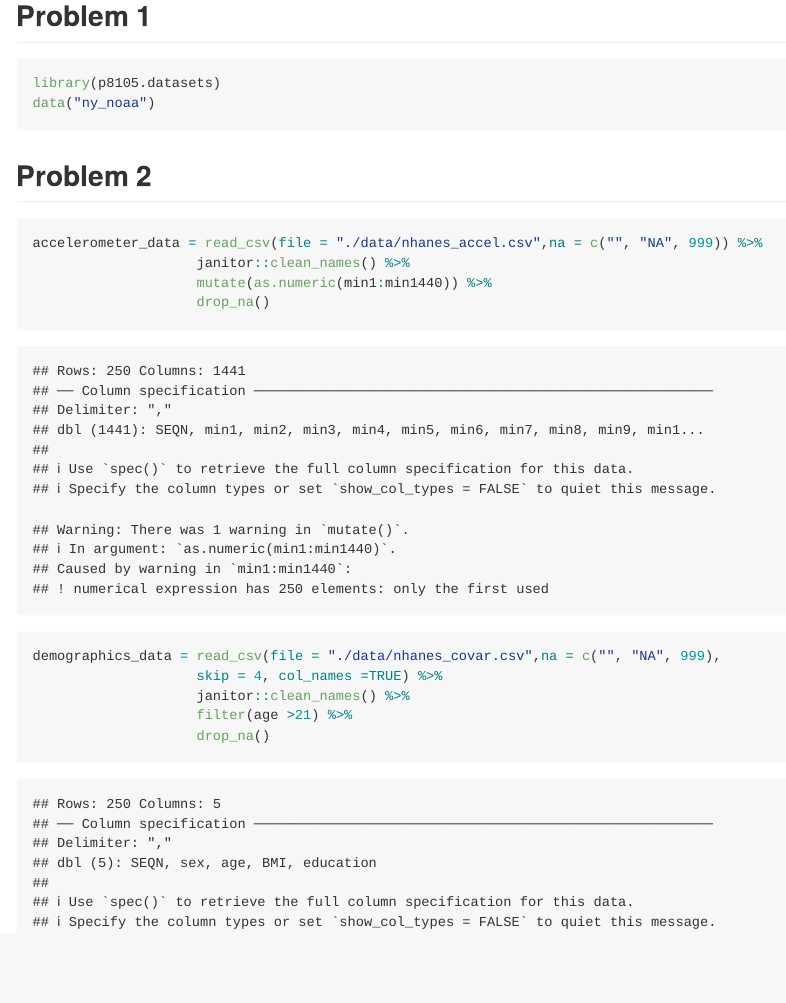
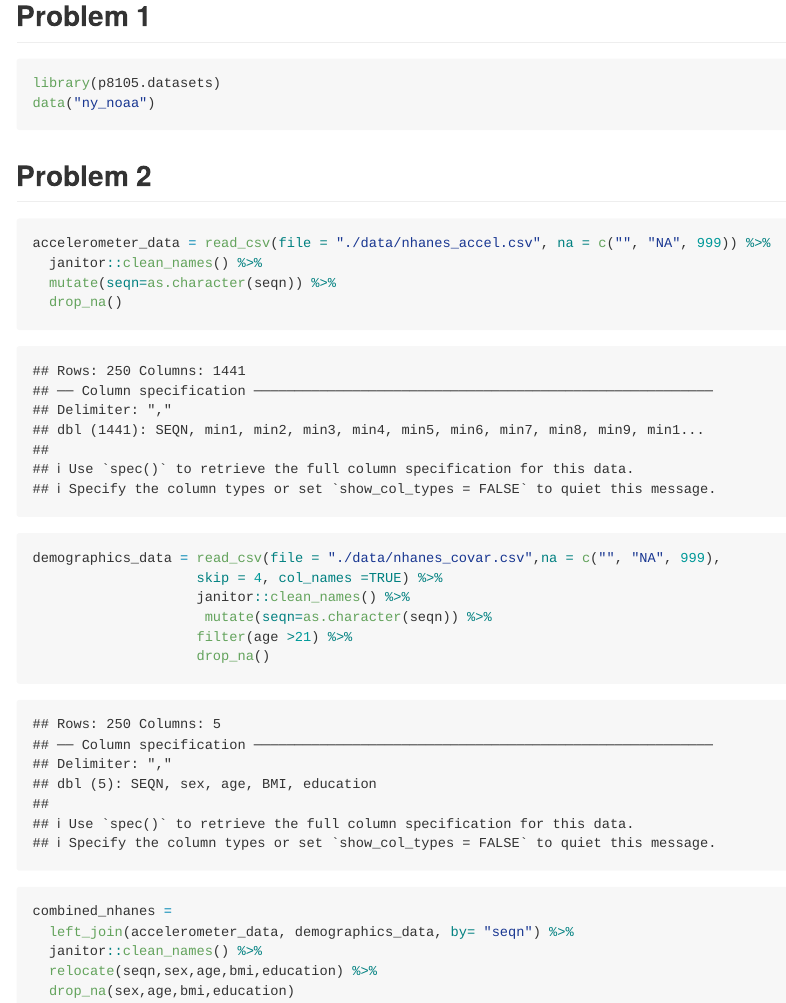
Before and after one commit to sarahym7/p8105_hw3_sjm2284, an R Markdown document (homework3.Rmd): the page in a window 1100 px wide, from 480 px down. The pictures show the output file homework3.md that the author committed with the source, drawn offline in the style of GitHub.

Commit message:
combined and tidy

````diff
--- a/homework3.Rmd
+++ b/homework3.Rmd
@@ -29,17 +29,28 @@ data("ny_noaa")
 ## Problem 2
 
 ```{r}
-accelerometer_data = read_csv(file = "./data/nhanes_accel.csv",na = c("", "NA", 999)) %>%
-                    janitor::clean_names() %>%
-                    mutate(as.numeric(min1:min1440)) %>%
-                    drop_na()
+accelerometer_data = read_csv(file = "./data/nhanes_accel.csv", na = c("", "NA", 999)) %>%
+  janitor::clean_names() %>%
+  mutate(seqn=as.character(seqn)) %>%
+  drop_na()
+
 
 demographics_data = read_csv(file = "./data/nhanes_covar.csv",na = c("", "NA", 999),
                     skip = 4, col_names =TRUE) %>%
                     janitor::clean_names() %>%
+                     mutate(seqn=as.character(seqn)) %>%
                     filter(age >21) %>%
                     drop_na()
 
 
+```
+
+
+```{r combined_data}
+combined_nhanes =
+  left_join(accelerometer_data, demographics_data, by= "seqn") %>%
+  janitor::clean_names() %>%
+  relocate(seqn,sex,age,bmi,education) %>%
+  drop_na(sex,age,bmi,education)
 
 ```
````
Also changed, not shown: homework3.md.
